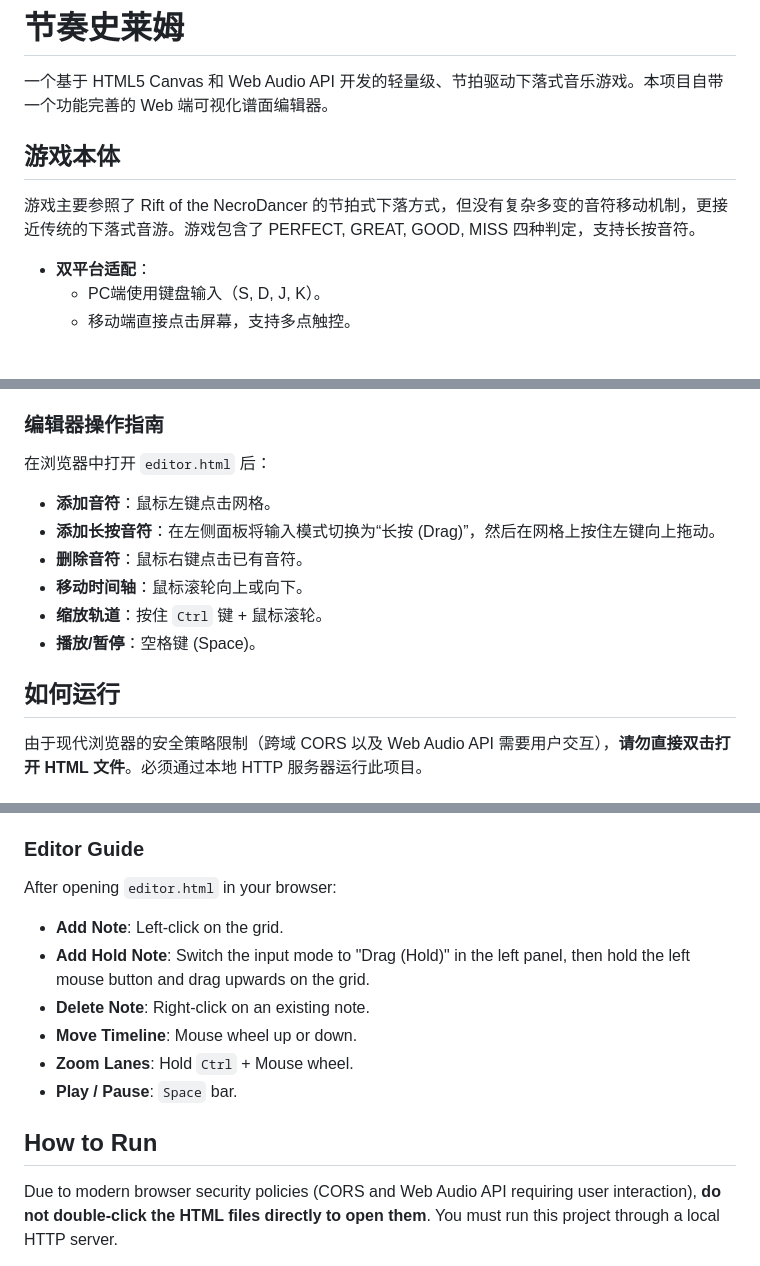
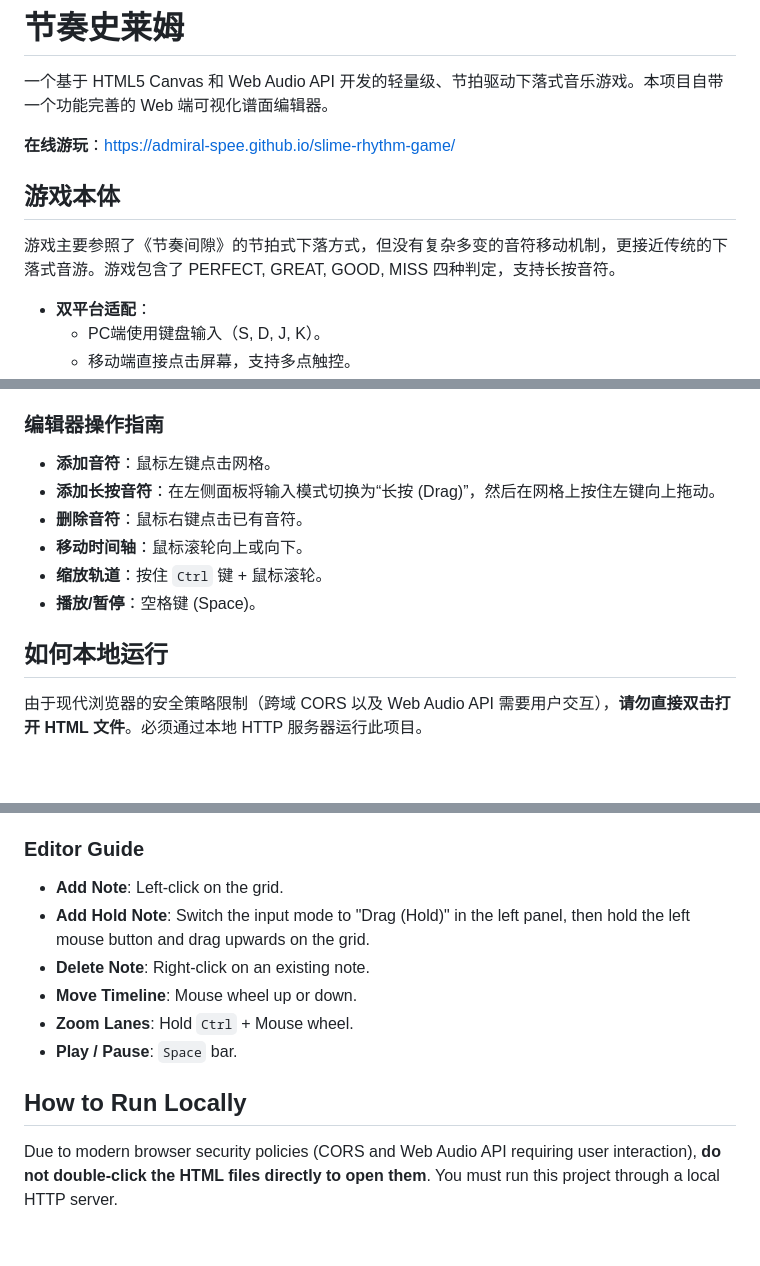
Before and after one commit to Admiral-Spee/slime-rhythm-game, a Markdown page: readme.md, 3 parts joined by grey strips. GitHub-like rendering; blank space fills up the shorter version.

```diff
--- a/readme.md
+++ b/readme.md
@@ -4,8 +4,10 @@
 
 一个基于 HTML5 Canvas 和 Web Audio API 开发的轻量级、节拍驱动下落式音乐游戏。本项目自带一个功能完善的 Web 端可视化谱面编辑器。
 
+**在线游玩**：https://admiral-spee.github.io/slime-rhythm-game/
+
 ## 游戏本体
-游戏主要参照了 Rift of the NecroDancer 的节拍式下落方式，但没有复杂多变的音符移动机制，更接近传统的下落式音游。游戏包含了 PERFECT, GREAT, GOOD, MISS 四种判定，支持长按音符。
+游戏主要参照了《节奏间隙》的节拍式下落方式，但没有复杂多变的音符移动机制，更接近传统的下落式音游。游戏包含了 PERFECT, GREAT, GOOD, MISS 四种判定，支持长按音符。
 
 - **双平台适配**：
   - PC端使用键盘输入（S, D, J, K）。
@@ -44,7 +46,6 @@
 
 ### 编辑器操作指南
 
-在浏览器中打开 `editor.html` 后：
 - **添加音符**：鼠标左键点击网格。
 - **添加长按音符**：在左侧面板将输入模式切换为“长按 (Drag)”，然后在网格上按住左键向上拖动。
 - **删除音符**：鼠标右键点击已有音符。
@@ -52,7 +53,7 @@
 - **缩放轨道**：按住 `Ctrl` 键 + 鼠标滚轮。
 - **播放/暂停**：空格键 (Space)。
 
-## 如何运行
+## 如何本地运行
 
 由于现代浏览器的安全策略限制（跨域 CORS 以及 Web Audio API 需要用户交互），**请勿直接双击打开 HTML 文件**。必须通过本地 HTTP 服务器运行此项目。
 
@@ -183,7 +186,6 @@ For external songs you want to upload:
 
 ### Editor Guide
 
-After opening `editor.html` in your browser:
 - **Add Note**: Left-click on the grid.
 - **Add Hold Note**: Switch the input mode to "Drag (Hold)" in the left panel, then hold the left mouse button and drag upwards on the grid.
 - **Delete Note**: Right-click on an existing note.
@@ -191,7 +193,7 @@ After opening `editor.html` in your browser:
 - **Zoom Lanes**: Hold `Ctrl` + Mouse wheel.
 - **Play / Pause**: `Space` bar.
 
-## How to Run
+## How to Run Locally
 
 Due to modern browser security policies (CORS and Web Audio API requiring user interaction), **do not double-click the HTML files directly to open them**. You must run this project through a local HTTP server.
 
```
Also changed, not shown: other parts of readme.md (+4 -2 lines).
